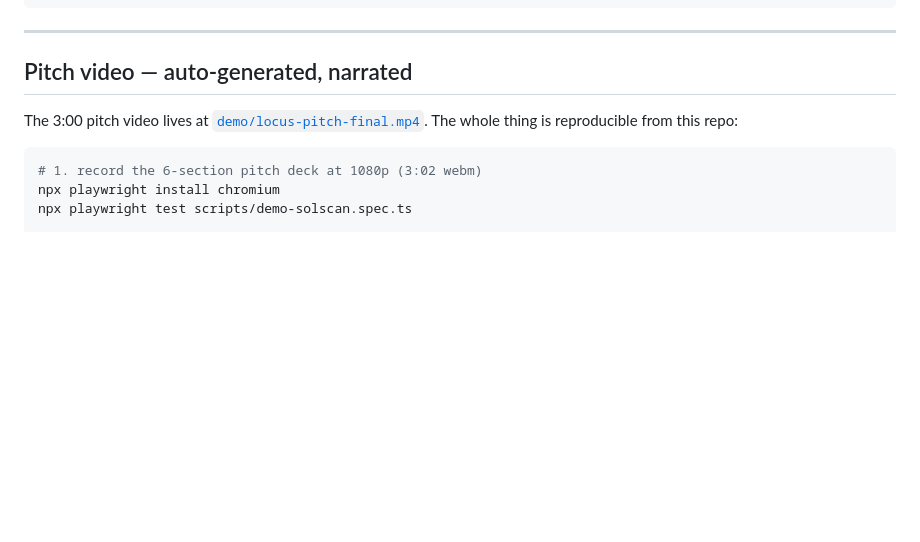
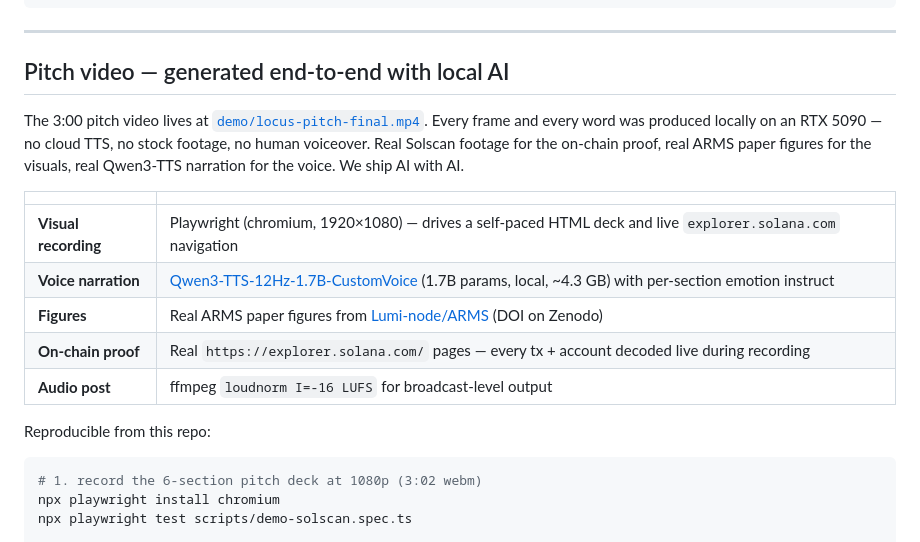
Before and after one commit to Lumi-node/locus, a Markdown page: README.md, the part around the change. GitHub-like rendering; blank space fills up the shorter version.

Commit message:
README: credit the all-local-AI video pipeline
The pitch video is 100% locally-generated:
- Playwright records the deck + live explorer.solana.com navigation
- Qwen3-TTS-CustomVoice (1.7B local) narrates with per-section emotion
- ARMS paper figures provide real research visuals
- ffmpeg loudnorm for broadcast-level audio

Worth surfacing — we ship AI with AI. For an AI-memory startup pitching
on Solana, this is a credibility multiplier, not a footnote.

````diff
--- a/README.md
+++ b/README.md
@@ -43,9 +43,19 @@ Behavioral similarity result (query wallet was Bubblegum-heavy → neighbors are
 
 ---
 
-## Pitch video — auto-generated, narrated
+## Pitch video — generated end-to-end with local AI
 
-The 3:00 pitch video lives at [`demo/locus-pitch-final.mp4`](demo/locus-pitch-final.mp4). The whole thing is reproducible from this repo:
+The 3:00 pitch video lives at [`demo/locus-pitch-final.mp4`](demo/locus-pitch-final.mp4). Every frame and every word was produced locally on an RTX 5090 — no cloud TTS, no stock footage, no human voiceover. Real Solscan footage for the on-chain proof, real ARMS paper figures for the visuals, real Qwen3-TTS narration for the voice. We ship AI with AI.
+
+| | |
+|---|---|
+| **Visual recording** | Playwright (chromium, 1920×1080) — drives a self-paced HTML deck and live `explorer.solana.com` navigation |
+| **Voice narration** | [Qwen3-TTS-12Hz-1.7B-CustomVoice](https://huggingface.co/Qwen/Qwen3-TTS-12Hz-1.7B-CustomVoice) (1.7B params, local, ~4.3 GB) with per-section emotion instruct |
+| **Figures** | Real ARMS paper figures from [Lumi-node/ARMS](https://github.com/Lumi-node/ARMS) (DOI on Zenodo) |
+| **On-chain proof** | Real `https://explorer.solana.com/` pages — every tx + account decoded live during recording |
+| **Audio post** | ffmpeg `loudnorm I=-16 LUFS` for broadcast-level output |
+
+Reproducible from this repo:
 
 ```bash
 # 1. record the 6-section pitch deck at 1080p (3:02 webm)
````
